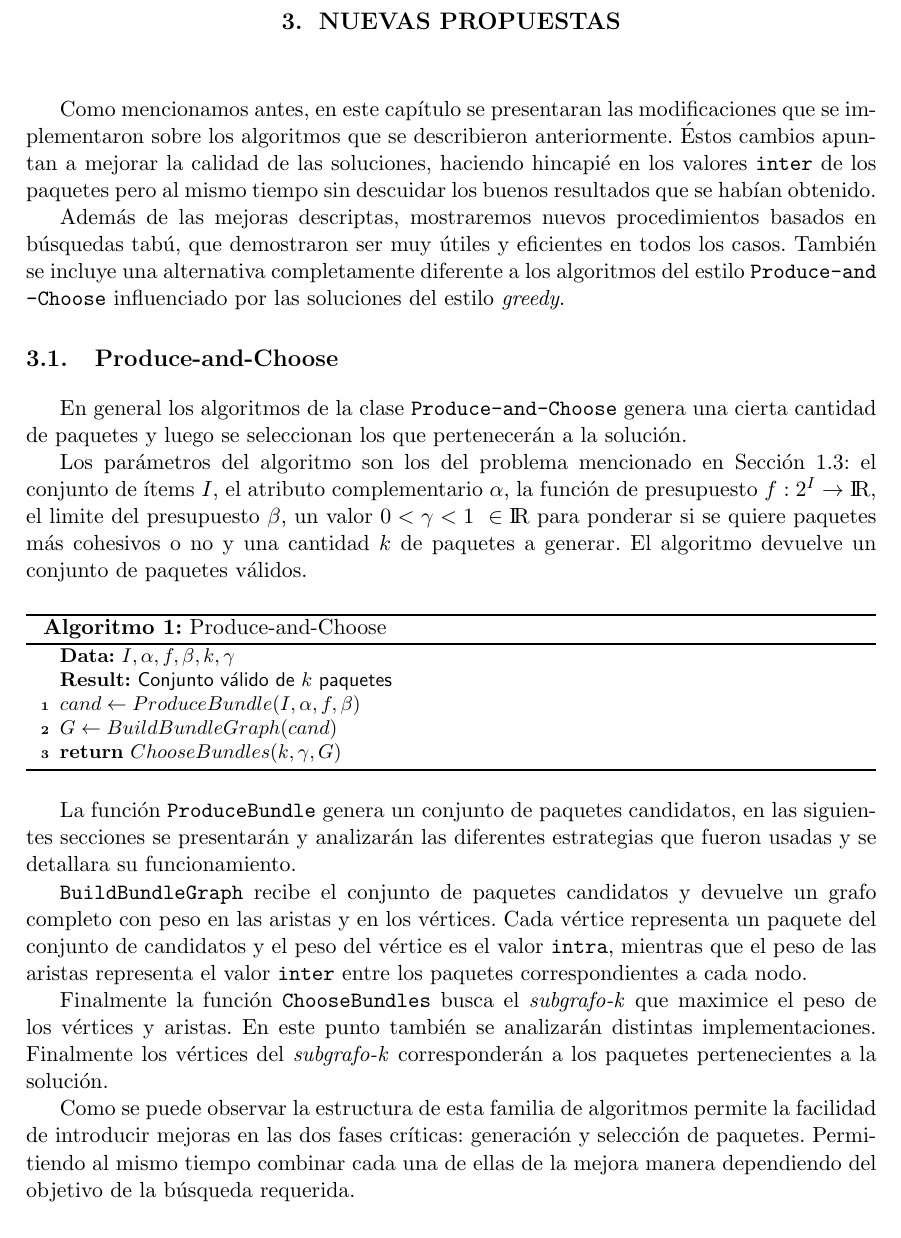
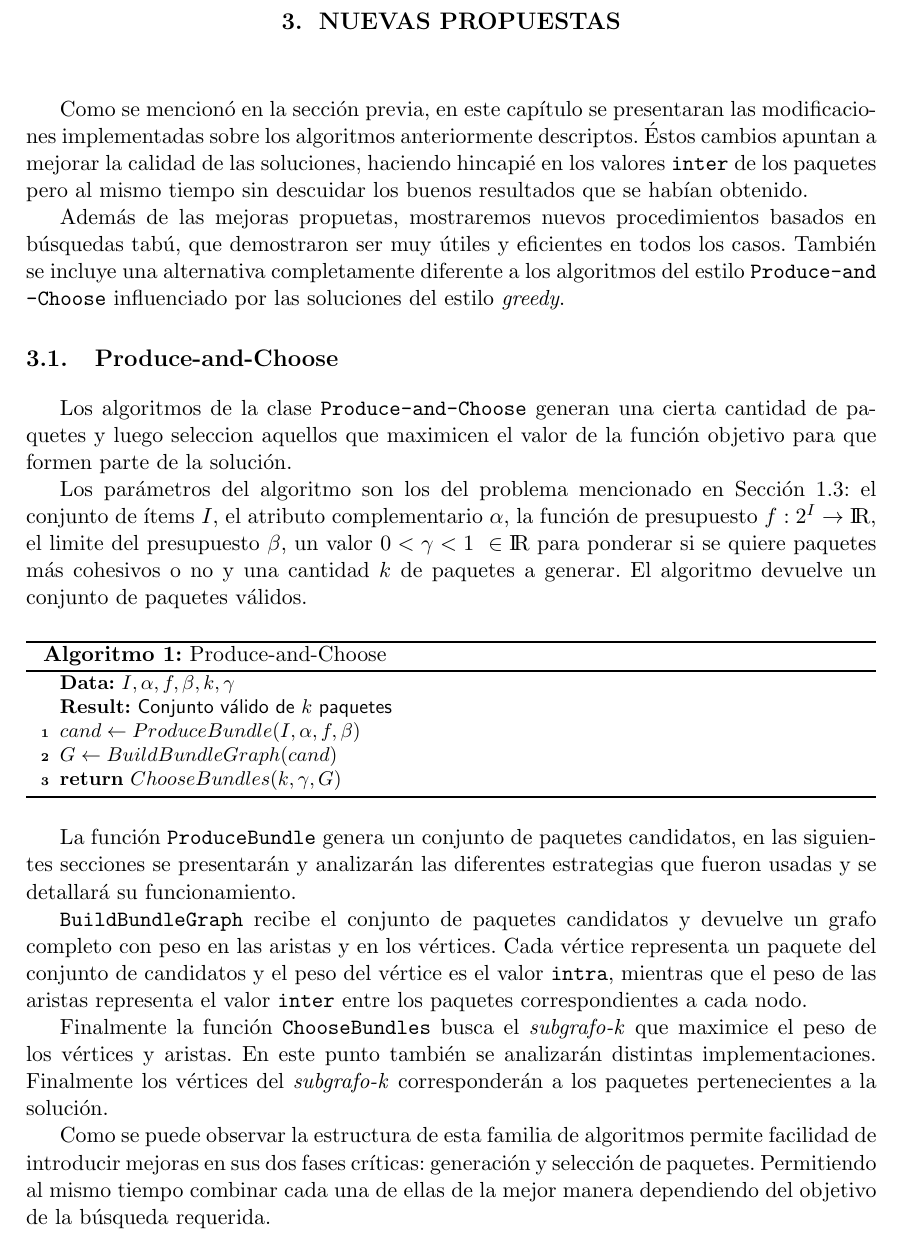
Before and after one commit to juanknebel/tesis-jaks, a LaTeX thesis (informe/tesis.tex, which reads informe/nuevas-propuestas.tex): part of page 13 of 45, cut so that both start at the same text. Compiled offline with pdfLaTeX.

Commit message:
mejoras informe

```diff
--- a/informe/nuevas-propuestas.tex
+++ b/informe/nuevas-propuestas.tex
@@ -1,9 +1,9 @@
-Como mencionamos antes, en este capítulo se presentaran las modificaciones que se implementaron sobre los algoritmos que se describieron anteriormente. Éstos cambios apuntan a mejorar la calidad de las soluciones, haciendo hincapié en los valores \texttt{inter} de los paquetes pero al mismo tiempo sin descuidar los buenos resultados que se habían obtenido.
+Como se mencionó en la sección previa, en este capítulo se presentaran las modificaciones implementadas sobre los algoritmos anteriormente descriptos. Éstos cambios apuntan a mejorar la calidad de las soluciones, haciendo hincapié en los valores \texttt{inter} de los paquetes pero al mismo tiempo sin descuidar los buenos resultados que se habían obtenido.
 
-Además de las mejoras descriptas, mostraremos nuevos procedimientos basados en búsquedas tabú, que demostraron ser muy útiles y eficientes en todos los casos. También se incluye una alternativa completamente diferente a los algoritmos del estilo \texttt{Produce\allowbreak-and\allowbreak-Choose} influenciado por las soluciones del estilo \emph{greedy}.
+Además de las mejoras propuetas, mostraremos nuevos procedimientos basados en búsquedas tabú, que demostraron ser muy útiles y eficientes en todos los casos. También se incluye una alternativa completamente diferente a los algoritmos del estilo \texttt{Produce\allowbreak-and\allowbreak-Choose} influenciado por las soluciones del estilo \emph{greedy}.
 
 \section{Produce-and-Choose}
-En general los algoritmos de la clase \texttt{Produce\allowbreak-and\allowbreak-Choose} genera una cierta cantidad de paquetes y luego se seleccionan los que pertenecerán a la solución.
+Los algoritmos de la clase \texttt{Produce\allowbreak-and\allowbreak-Choose} generan una cierta cantidad de paquetes y luego seleccion aquellos que maximicen el valor de la función objetivo para que formen parte de la solución.
 
 Los parámetros del algoritmo son los del problema mencionado en~\autoref{introduccion:problemaFormal}: el conjunto de ítems $I$, el atributo complementario $\alpha$, la función de presupuesto $f: 2^{I} \rightarrow \rm I \!R$, el limite del presupuesto $\beta$, un valor $0 < \gamma < 1\ \in \rm I \!R$ para ponderar si se quiere paquetes más cohesivos o no y una cantidad $k$ de paquetes a generar. El algoritmo devuelve un conjunto de paquetes válidos.
 
@@ -20,13 +20,13 @@ Los parámetros del algoritmo son los del problema mencionado en~\autoref{introd
 	\end{algorithm}
 \end{center}
 
-La función \texttt{ProduceBundle} genera un conjunto de paquetes candidatos, en las siguientes secciones se presentarán y analizarán las diferentes estrategias que fueron usadas y se detallara su funcionamiento.
+La función \texttt{ProduceBundle} genera un conjunto de paquetes candidatos, en las siguientes secciones se presentarán y analizarán las diferentes estrategias que fueron usadas y se detallará su funcionamiento.
 
 \texttt{BuildBundleGraph} recibe el conjunto de paquetes candidatos y devuelve un grafo completo con peso en las aristas y en los vértices. Cada vértice representa un paquete del conjunto de candidatos y el peso del vértice es el valor \texttt{intra}, mientras que el peso de las aristas representa el valor \texttt{inter} entre los paquetes correspondientes a cada nodo.
 
 Finalmente la función \texttt{ChooseBundles} busca el \textit{subgrafo-k} que maximice el peso de los vértices y aristas. En este punto también se analizarán distintas implementaciones. Finalmente los vértices del \textit{subgrafo-k} corresponderán a los paquetes pertenecientes a la solución.
 
-Como se puede observar la estructura de esta familia de algoritmos permite la facilidad de introducir mejoras en las dos fases críticas: generación y selección de paquetes. Permitiendo al mismo tiempo combinar cada una de ellas de la mejora manera dependiendo del objetivo de la búsqueda requerida.
+Como se puede observar la estructura de esta familia de algoritmos permite facilidad de introducir mejoras en sus dos fases críticas: generación y selección de paquetes. Permitiendo al mismo tiempo combinar cada una de ellas de la mejor manera dependiendo del objetivo de la búsqueda requerida.
 
 \subsection{Mejoras en la generación de paquetes}
 La generación de paquetes se puede realizar a través de un proceso de agrupación de un conjunto de objetos que son parecidos. Este proceso conocido como ``agrupamiento'' consiste en juntar objetos basándose en la información que estos describen o en sus relaciones. El objetivo es que los objetos del grupo sean similares entre sí y diferentes de los objetos de los restantes grupos. Cuanto mayor la similitud dentro del conjunto (valor \texttt{intra}) y mayor sea la diferencia entre conjuntos el agrupamiento será mejor.
```
